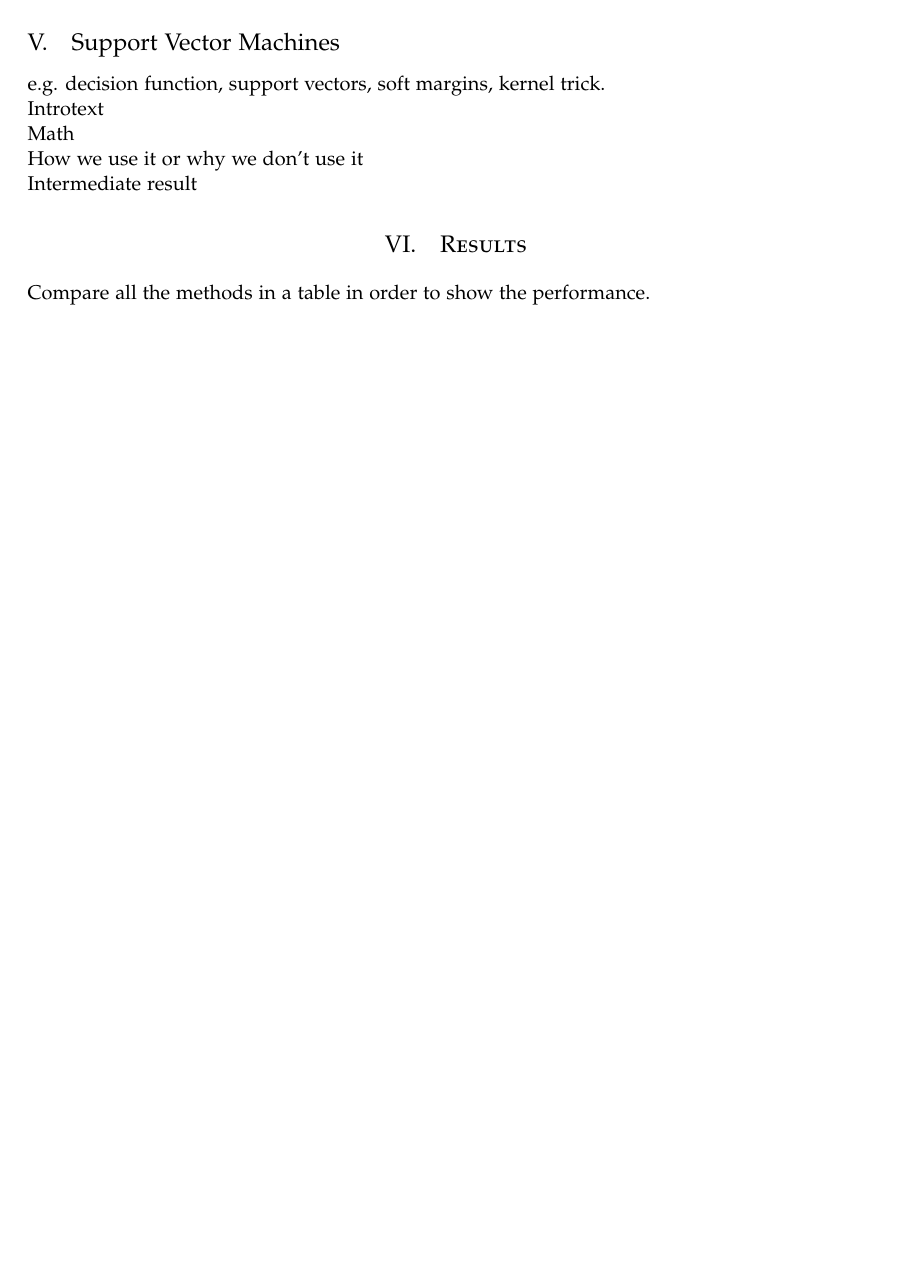
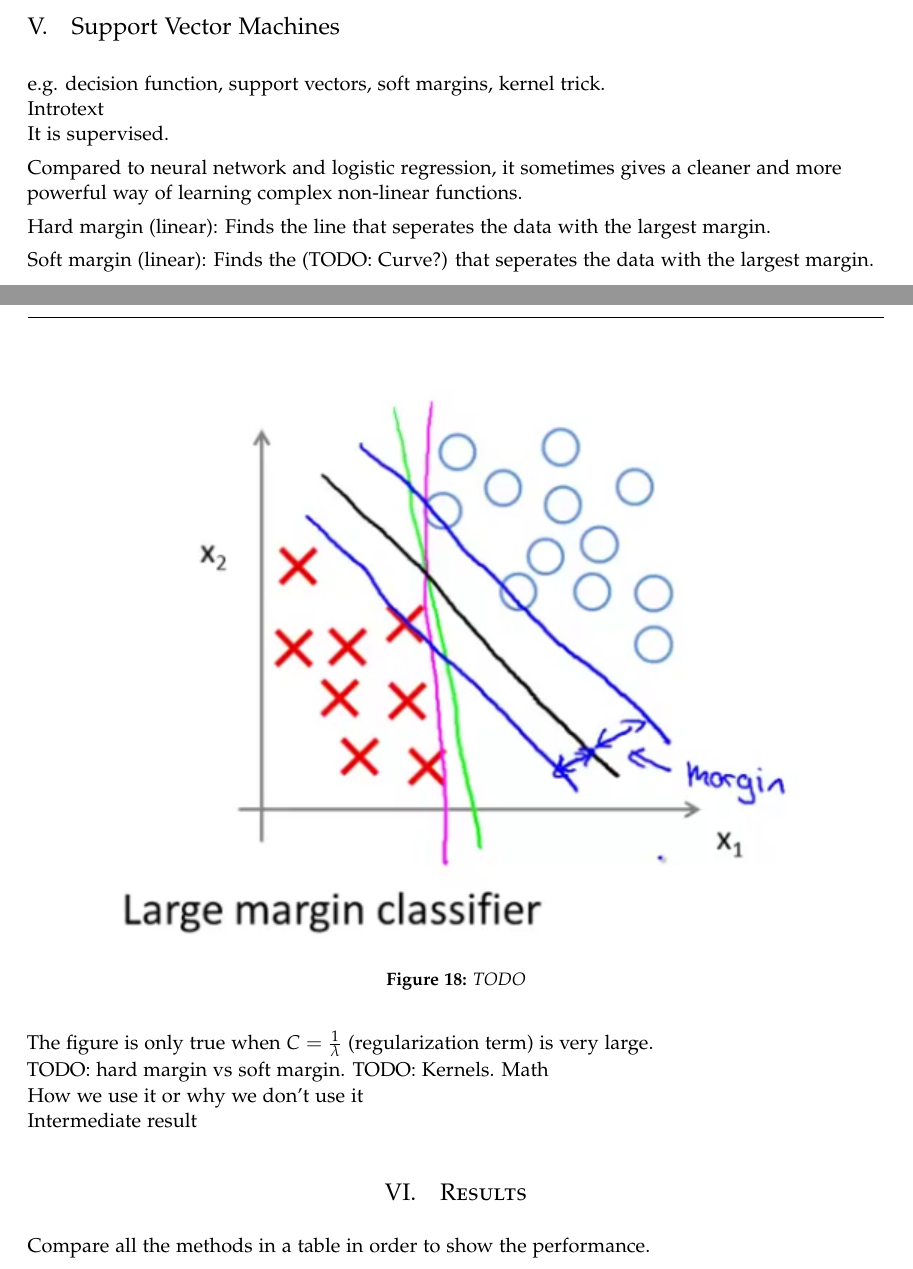
Before and after one commit to tekniskit/TINONS1-project, a LaTeX paper (Report/Master.tex, which reads Report/sections/SVM.tex): part of page 15 of 15 before the commit and two parts of pages 15 and 16 of 17 after it, the two joined at a grey line, cut so that both start at the same text, the shorter picture padded with empty space. Compiled offline with pdfLaTeX.

Commit message:
saved images and svm section.

```diff
--- a/Report/sections/SVM.tex
+++ b/Report/sections/SVM.tex
@@ -1,9 +1,29 @@
+%!TEX root = ..\Master.tex
+
 \subsection{Support Vector Machines}
 
 e.g. decision function, support vectors, soft margins, kernel trick.\\
 
 Introtext\\
 
+It is supervised.
+
+Compared to neural network and logistic regression, it sometimes gives a cleaner and more powerful way of learning complex non-linear functions.
+
+Hard margin (linear): Finds the line that seperates the data with the largest margin.
+
+Soft margin (linear): Finds the (TODO: Curve?) that seperates the data with the largest margin.
+
+\begin{figure}[H]
+\centering
+\includegraphics{billeder/svm-margin}
+\caption{TODO}
+\label{fig:svm-margin}
+\end{figure}
+The figure is only true when $C = \frac{1}{\lambda}$ (regularization term) is very large.
+
+TODO: hard margin vs soft margin.
+TODO: Kernels.
 Math\\
 
 How we use it or why we don't use it\\
```
Also changed, not shown: Report/billeder/neural-network-detailed.PNG (added), Report/billeder/neural-network.PNG (added), Report/billeder/neuron.PNG (added), Report/billeder/svm-margin.PNG (added).
